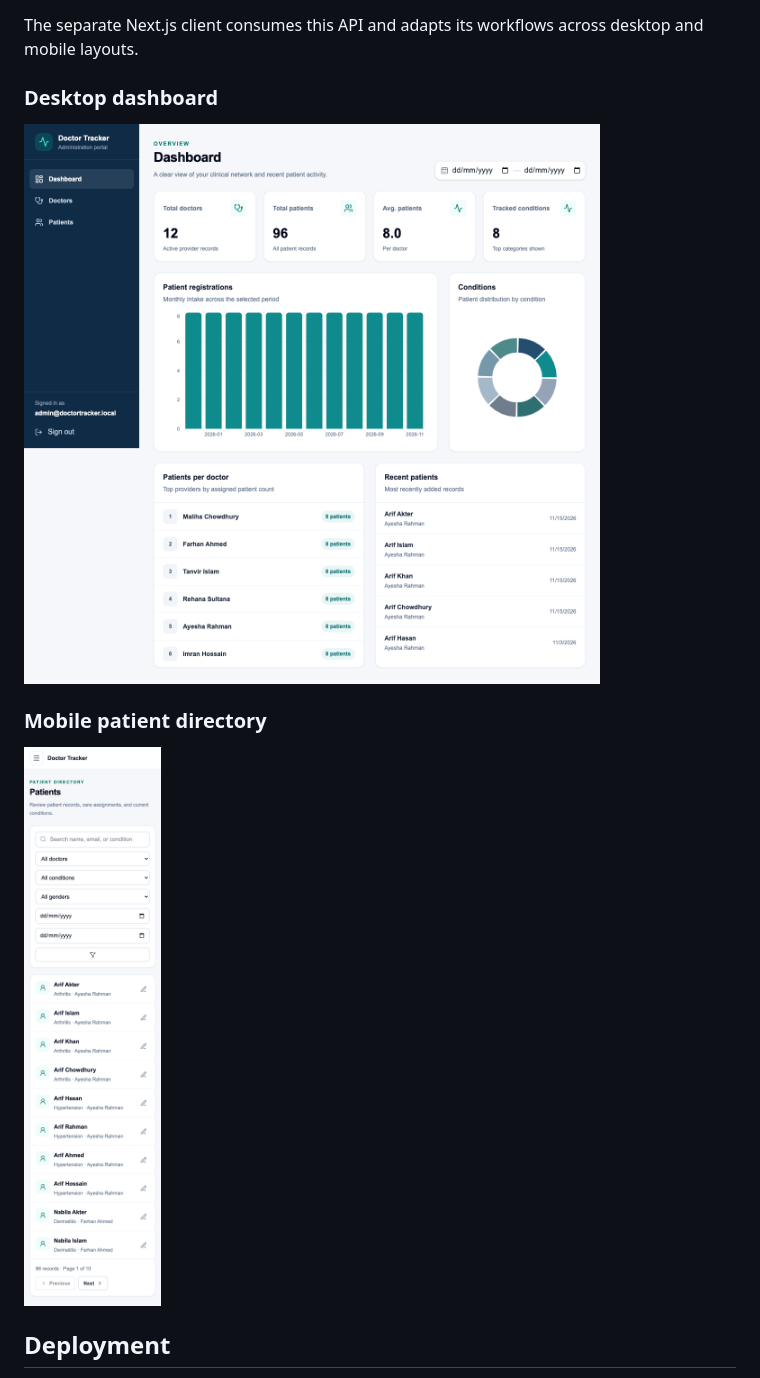
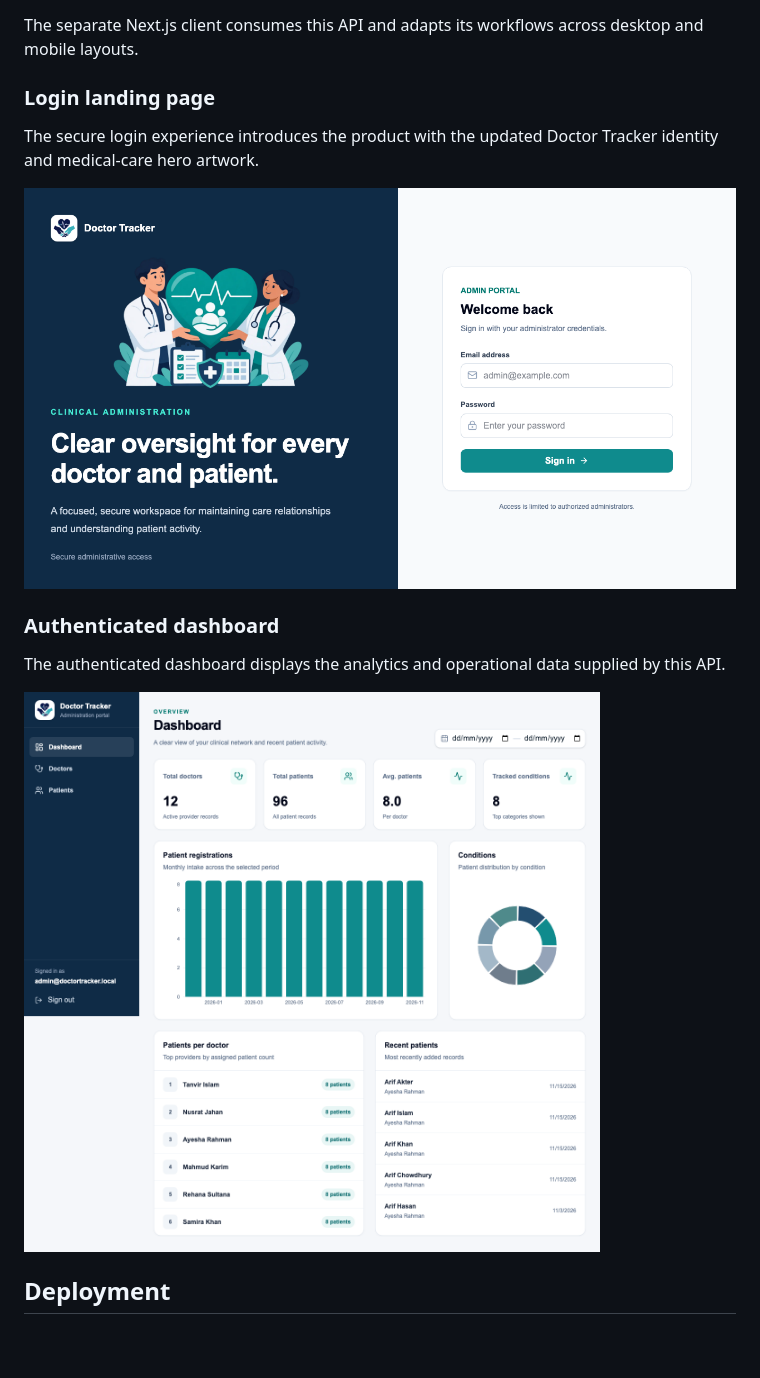
Before and after one commit to morsalin101/doctor-tracker-assessment-backend, a Markdown page: README.md, the part around the change. Rendered like a GitHub page; pictures changed too: docs/screenshots/dashboard-desktop.png, docs/screenshots/login-desktop.png (added), docs/screenshots/patients-mobile.png (deleted); blank space fills up the shorter version.

Commit message:
asd

```diff
--- a/README.md
+++ b/README.md
@@ -121,13 +121,17 @@ This makes the dashboard endpoint more specialized than a generic repository lay
 
 The separate Next.js client consumes this API and adapts its workflows across desktop and mobile layouts.
 
-### Desktop dashboard
+### Login landing page
+
+The secure login experience introduces the product with the updated Doctor Tracker identity and medical-care hero artwork.
+
+![Doctor Tracker login landing page](./docs/screenshots/login-desktop.png)
+
+### Authenticated dashboard
+
+The authenticated dashboard displays the analytics and operational data supplied by this API.
 
 ![Doctor Tracker desktop dashboard](./docs/screenshots/dashboard-desktop.png)
-
-### Mobile patient directory
-
-<img src="./docs/screenshots/patients-mobile.png" alt="Doctor Tracker mobile patient directory" width="390" />
 
 ## Deployment
 
```
